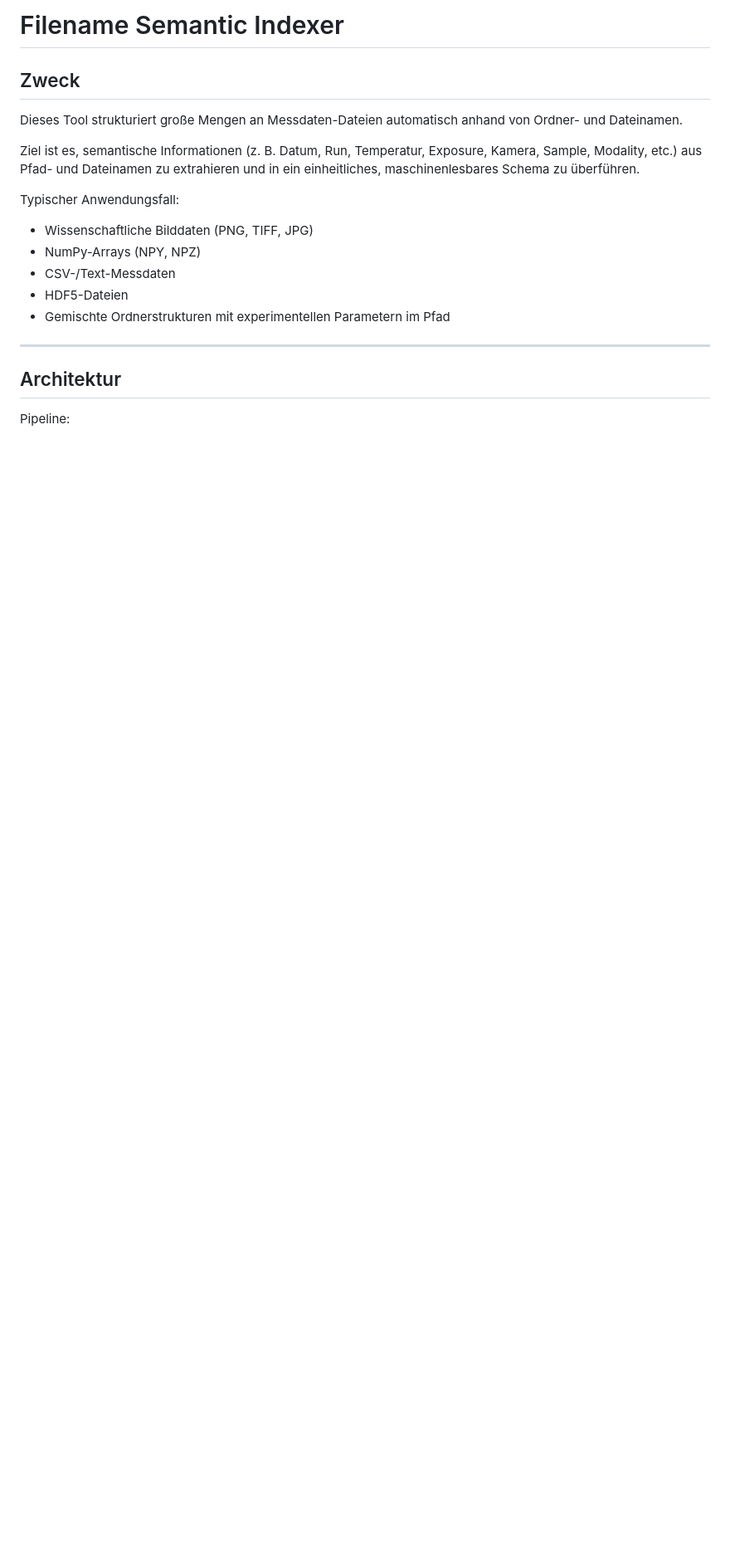
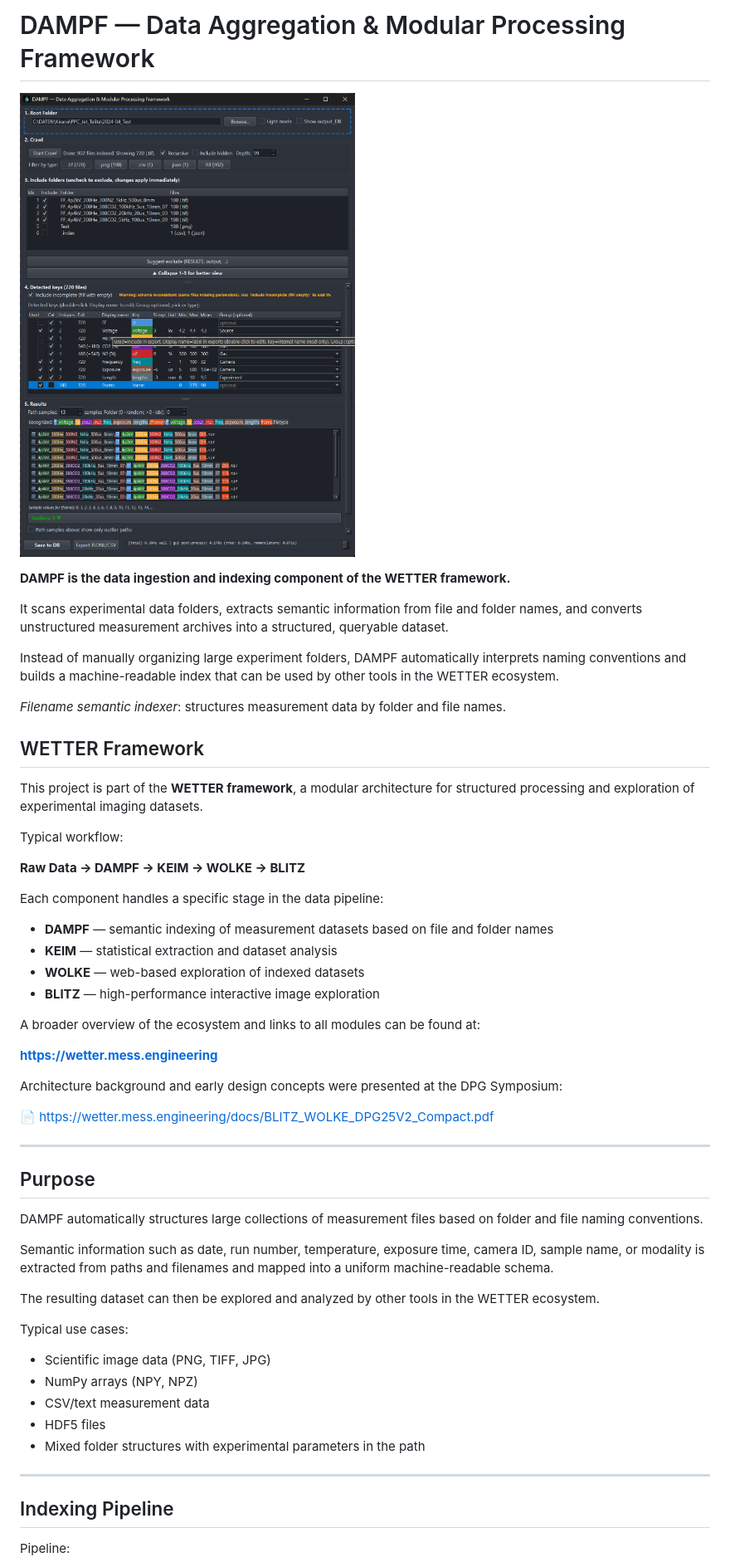
Before and after one commit to PiMaV/DAMPF, a Markdown page: README.MD, the part around one of its changes. Shown at 83% size. Rendered like a GitHub page; pictures changed too: docs/Screenshot_GUI_Example.png (added); blank space fills up the shorter version.

```diff
--- a/README.MD
+++ b/README.MD
@@ -1,21 +1,58 @@
-# Filename Semantic Indexer
+# DAMPF — Data Aggregation & Modular Processing Framework
 
-## Zweck
+![DAMPF GUI](docs/Screenshot_GUI_Example.png)
 
-Dieses Tool strukturiert große Mengen an Messdaten-Dateien automatisch anhand von Ordner- und Dateinamen.
+**DAMPF is the data ingestion and indexing component of the WETTER framework.**
 
-Ziel ist es, semantische Informationen (z. B. Datum, Run, Temperatur, Exposure, Kamera, Sample, Modality, etc.) aus Pfad- und Dateinamen zu extrahieren und in ein einheitliches, maschinenlesbares Schema zu überführen.
+It scans experimental data folders, extracts semantic information from file and folder names, and converts unstructured measurement archives into a structured, queryable dataset.
 
-Typischer Anwendungsfall:
-- Wissenschaftliche Bilddaten (PNG, TIFF, JPG)
-- NumPy-Arrays (NPY, NPZ)
-- CSV-/Text-Messdaten
-- HDF5-Dateien
-- Gemischte Ordnerstrukturen mit experimentellen Parametern im Pfad
+Instead of manually organizing large experiment folders, DAMPF automatically interprets naming conventions and builds a machine-readable index that can be used by other tools in the WETTER ecosystem.
+
+*Filename semantic indexer*: structures measurement data by folder and file names.
+
+## WETTER Framework
+
+This project is part of the **WETTER framework**, a modular architecture for structured processing and exploration of experimental imaging datasets.
+
+Typical workflow:
+
+**Raw Data → DAMPF → KEIM → WOLKE → BLITZ**
+
+Each component handles a specific stage in the data pipeline:
+
+- **DAMPF** — semantic indexing of measurement datasets based on file and folder names
+- **KEIM** — statistical extraction and dataset analysis
+- **WOLKE** — web-based exploration of indexed datasets
+- **BLITZ** — high-performance interactive image exploration
+
+A broader overview of the ecosystem and links to all modules can be found at:
+
+**https://wetter.mess.engineering**
+
+Architecture background and early design concepts were presented at the DPG Symposium:
+
+📄 https://wetter.mess.engineering/docs/BLITZ_WOLKE_DPG25V2_Compact.pdf
 
 ---
 
-## Architektur
+## Purpose
+
+DAMPF automatically structures large collections of measurement files based on folder and file naming conventions.
+
+Semantic information such as date, run number, temperature, exposure time, camera ID, sample name, or modality is extracted from paths and filenames and mapped into a uniform machine-readable schema.
+
+The resulting dataset can then be explored and analyzed by other tools in the WETTER ecosystem.
+
+Typical use cases:
+- Scientific image data (PNG, TIFF, JPG)
+- NumPy arrays (NPY, NPZ)
+- CSV/text measurement data
+- HDF5 files
+- Mixed folder structures with experimental parameters in the path
+
+---
+
+## Indexing Pipeline
 
 Pipeline:
 
```
Also changed, not shown: other parts of README.MD (+56 -55 lines), docs/Group_Keys_Reference.md (+18 -29 lines), docs/Layout_Advanced_Tools_Discussion.md (added, +68 -0 lines), 9 other files.
